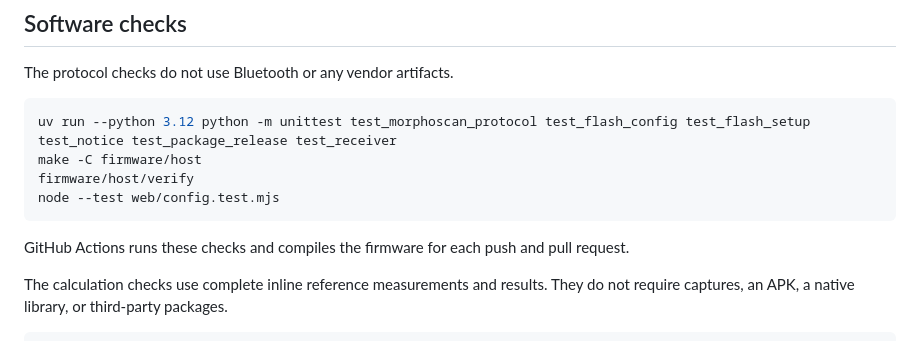
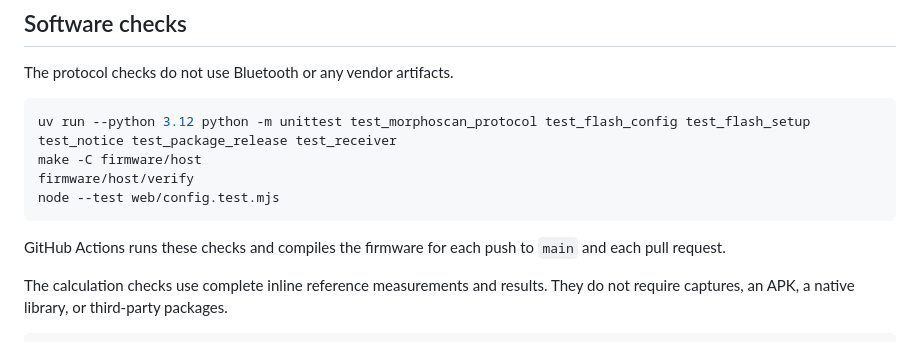
Before and after one commit to snrogers/renpho-esp32-relay, a Markdown page: README.md, the part around the change. Drawn GitHub-style.

Commit message:
Correct the GitHub Actions triggers in the README (!19)
The workflow runs for pushes to main, v* tags and pull requests, not for every push.

Co-Authored-By: Claude Opus 5.5 (1M context) <noreply@anthropic.com>

````diff
--- a/README.md
+++ b/README.md
@@ -279,7 +279,7 @@ firmware/host/verify
 node --test web/config.test.mjs
 ```
 
-GitHub Actions runs these checks and compiles the firmware for each push and pull request.
+GitHub Actions runs these checks and compiles the firmware for each push to `main` and each pull request.
 
 The calculation checks use complete inline reference measurements and results.
 They do not require captures, an APK, a native library, or third-party packages.
````
